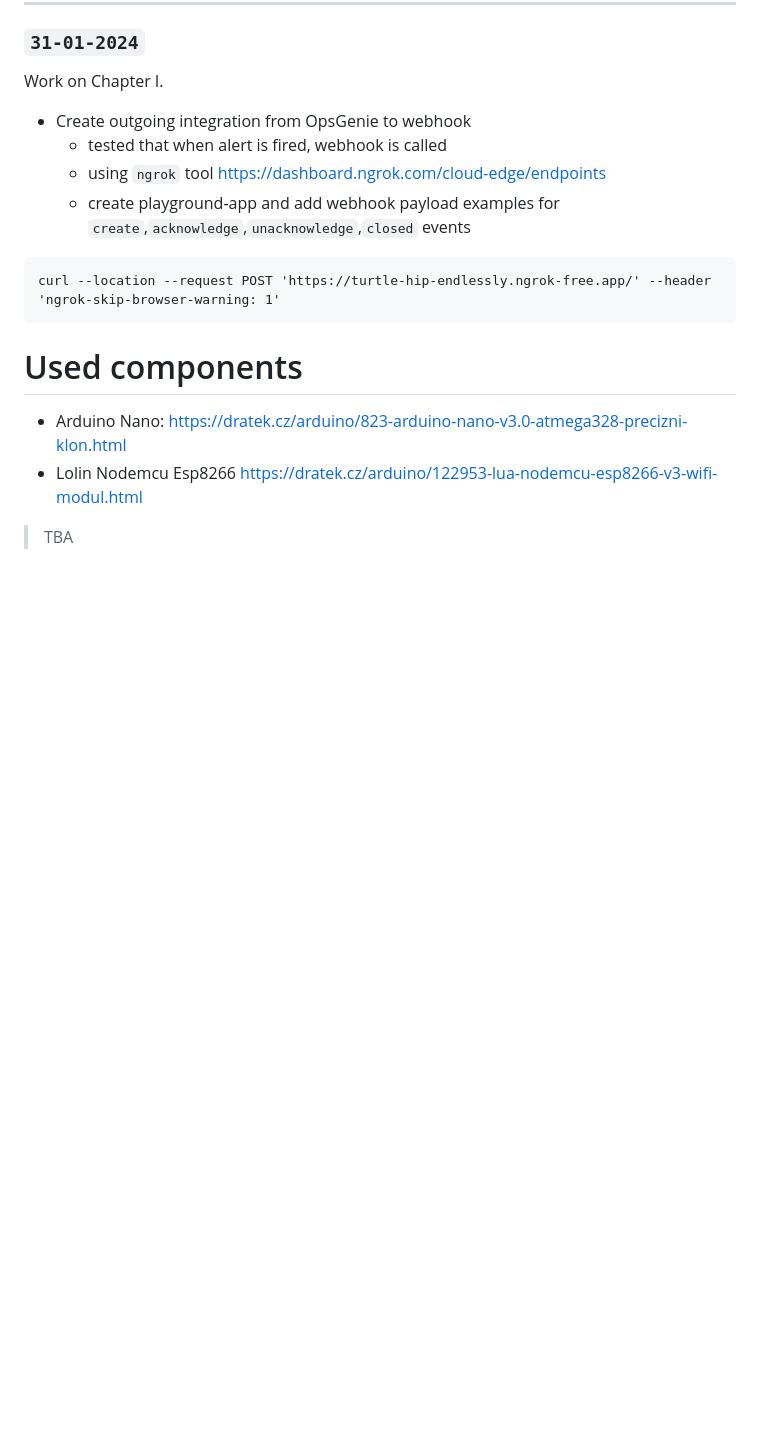
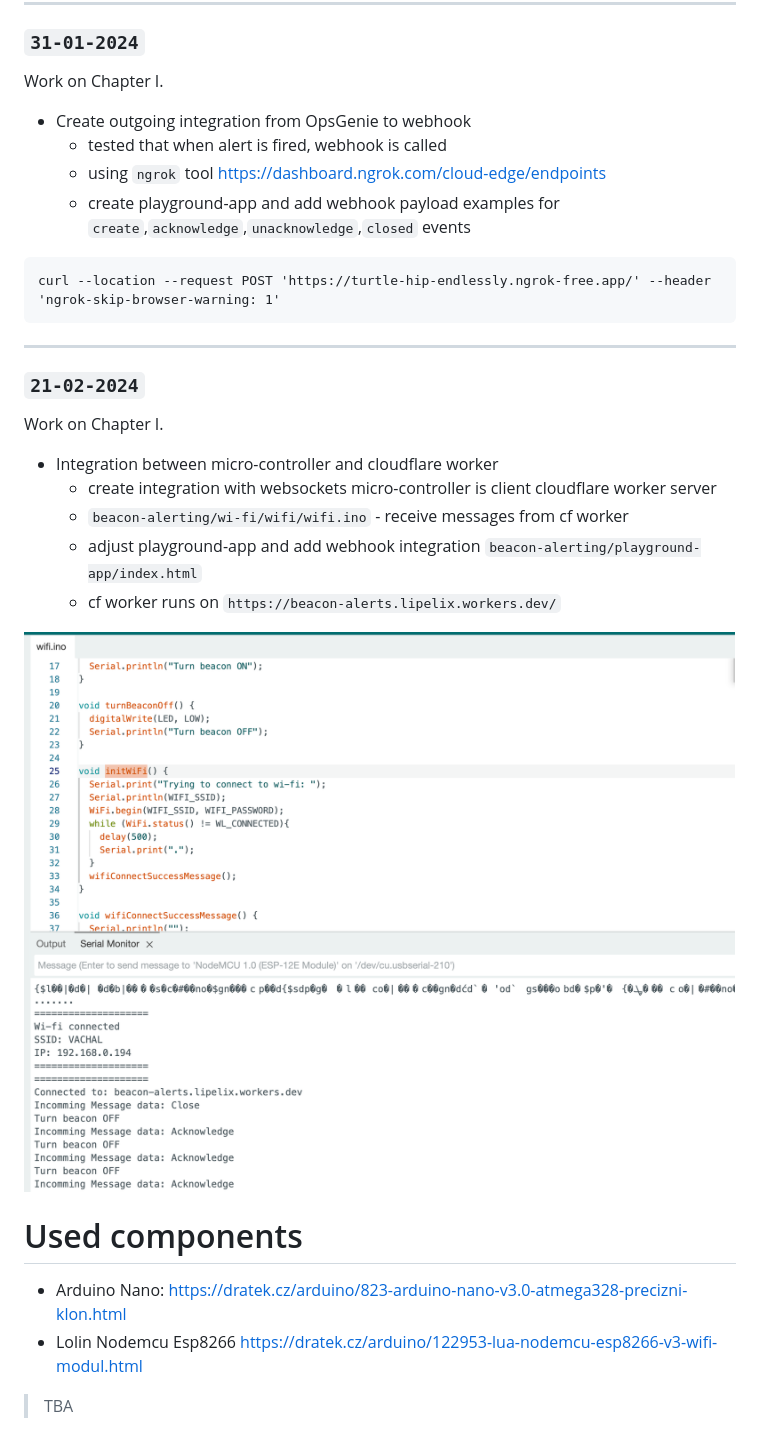
Before and after one commit to lipelix/beacon-alerting, a Markdown page: README.md, the part around the change. Rendered like a GitHub page; pictures changed too: image.png (added); blank space fills up the shorter version.

Commit message:
feat: add integration with cloudflare worker through websockets

````diff
--- a/README.md
+++ b/README.md
@@ -137,7 +137,22 @@ Work on Chapter I.
   - create playground-app and add webhook payload examples for `create`,`acknowledge`,`unacknowledge`,`closed` events
 ```
 curl --location --request POST 'https://turtle-hip-endlessly.ngrok-free.app/' --header 'ngrok-skip-browser-warning: 1'
-  ```
+```
+
+---
+
+### `21-02-2024`
+
+Work on Chapter I.
+
+- Integration between micro-controller and cloudflare worker
+  - create integration with websockets micro-controller is client cloudflare worker server
+  - `beacon-alerting/wi-fi/wifi/wifi.ino` - receive messages from cf worker
+  - adjust playground-app and add webhook integration `beacon-alerting/playground-app/index.html`
+  - cf worker runs on `https://beacon-alerts.lipelix.workers.dev/`
+
+![Output of micro-controller](image.png)
+
 
 # Used components
 - Arduino Nano: https://dratek.cz/arduino/823-arduino-nano-v3.0-atmega328-precizni-klon.html
````
Also changed, not shown: 5 other files.
